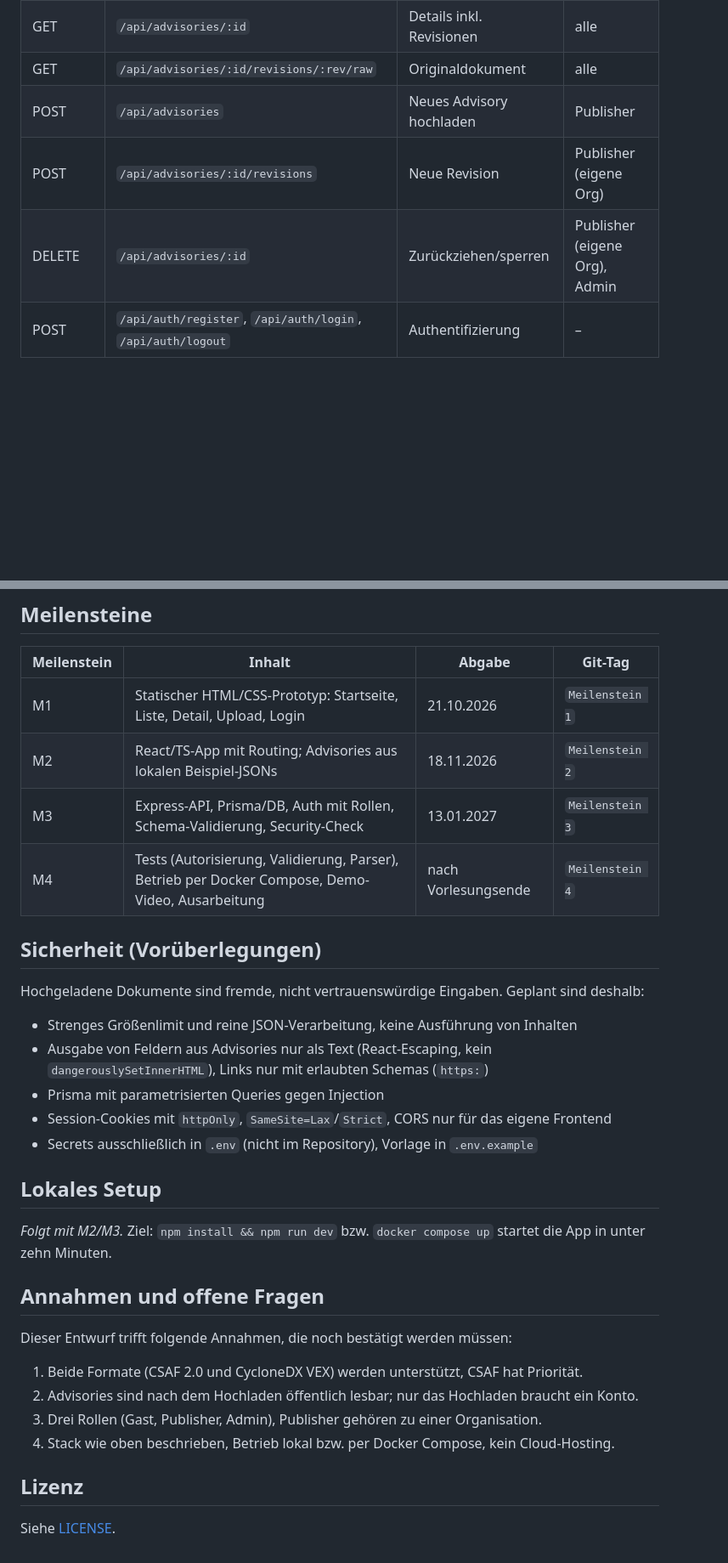
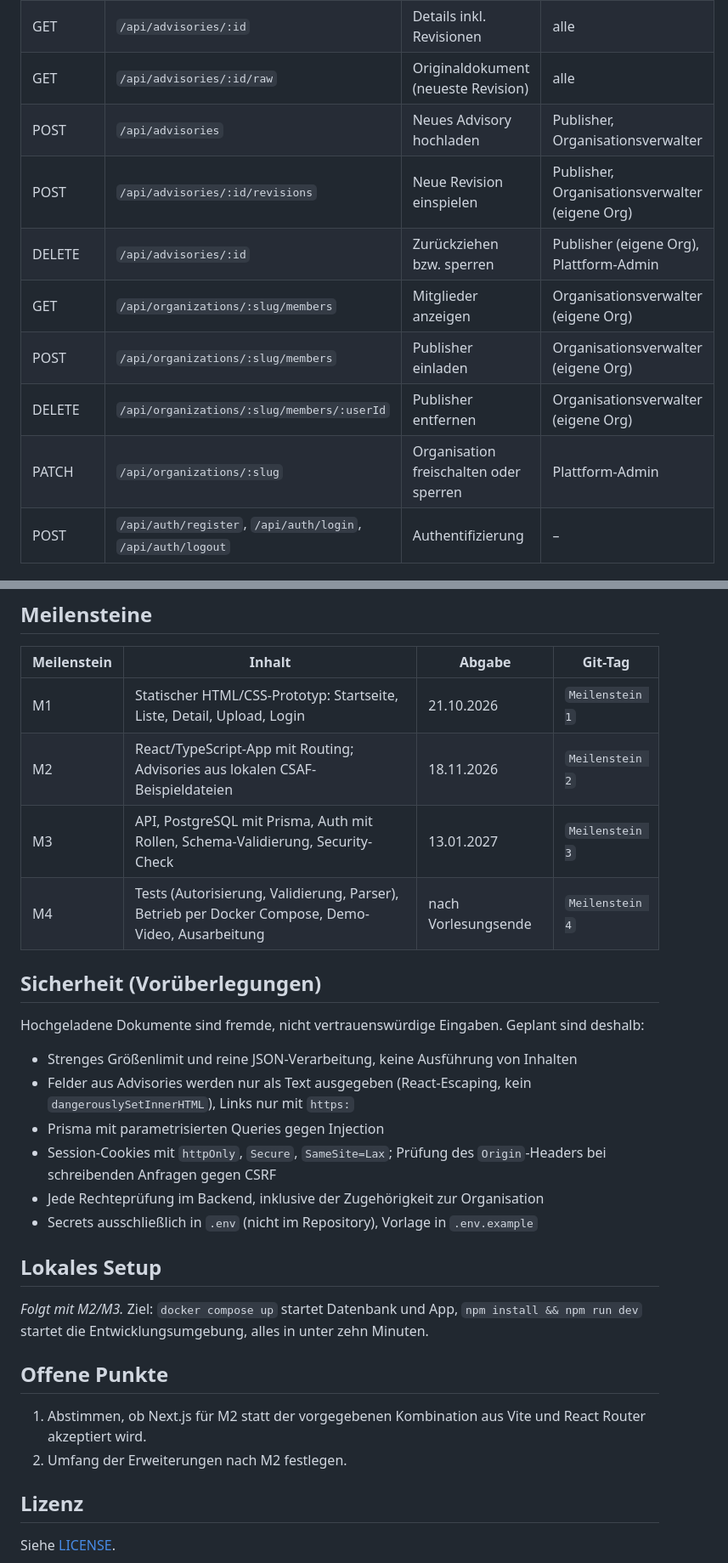
Before and after one commit to bryanwiest/advisoryo, a Markdown page: README.md, 2 parts joined by grey strips. Shown at 85% size. Rendered like a GitHub page; blank space fills up the shorter version.

```diff
--- a/README.md
+++ b/README.md
@@ -82,8 +90,12 @@ REST-API (ab M3, Entwurf):
 | GET | `/api/advisories/:id` | Details inkl. Revisionen | alle |
-| GET | `/api/advisories/:id/revisions/:rev/raw` | Originaldokument | alle |
-| POST | `/api/advisories` | Neues Advisory hochladen | Publisher |
-| POST | `/api/advisories/:id/revisions` | Neue Revision | Publisher (eigene Org) |
-| DELETE | `/api/advisories/:id` | Zurückziehen/sperren | Publisher (eigene Org), Admin |
+| GET | `/api/advisories/:id/raw` | Originaldokument (neueste Revision) | alle |
+| POST | `/api/advisories` | Neues Advisory hochladen | Publisher, Organisationsverwalter |
+| POST | `/api/advisories/:id/revisions` | Neue Revision einspielen | Publisher, Organisationsverwalter (eigene Org) |
+| DELETE | `/api/advisories/:id` | Zurückziehen bzw. sperren | Publisher (eigene Org), Plattform-Admin |
+| GET | `/api/organizations/:slug/members` | Mitglieder anzeigen | Organisationsverwalter (eigene Org) |
+| POST | `/api/organizations/:slug/members` | Publisher einladen | Organisationsverwalter (eigene Org) |
+| DELETE | `/api/organizations/:slug/members/:userId` | Publisher entfernen | Organisationsverwalter (eigene Org) |
+| PATCH | `/api/organizations/:slug` | Organisation freischalten oder sperren | Plattform-Admin |
 | POST | `/api/auth/register`, `/api/auth/login`, `/api/auth/logout` | Authentifizierung | – |
 
 ## Kriterien-Zuordnung M1
@@ -103,8 +115,8 @@ REST-API (ab M3, Entwurf):
 | Meilenstein | Inhalt | Abgabe | Git-Tag |
 |---|---|---|---|
 | M1 | Statischer HTML/CSS-Prototyp: Startseite, Liste, Detail, Upload, Login | 21.10.2026 | `Meilenstein 1` |
-| M2 | React/TS-App mit Routing; Advisories aus lokalen Beispiel-JSONs | 18.11.2026 | `Meilenstein 2` |
-| M3 | Express-API, Prisma/DB, Auth mit Rollen, Schema-Validierung, Security-Check | 13.01.2027 | `Meilenstein 3` |
+| M2 | React/TypeScript-App mit Routing; Advisories aus lokalen CSAF-Beispieldateien | 18.11.2026 | `Meilenstein 2` |
+| M3 | API, PostgreSQL mit Prisma, Auth mit Rollen, Schema-Validierung, Security-Check | 13.01.2027 | `Meilenstein 3` |
 | M4 | Tests (Autorisierung, Validierung, Parser), Betrieb per Docker Compose, Demo-Video, Ausarbeitung | nach Vorlesungsende | `Meilenstein 4` |
 
 ## Sicherheit (Vorüberlegungen)
@@ -112,23 +124,20 @@ REST-API (ab M3, Entwurf):
 Hochgeladene Dokumente sind fremde, nicht vertrauenswürdige Eingaben. Geplant sind deshalb:
 
 - Strenges Größenlimit und reine JSON-Verarbeitung, keine Ausführung von Inhalten
-- Ausgabe von Feldern aus Advisories nur als Text (React-Escaping, kein `dangerouslySetInnerHTML`), Links nur mit erlaubten Schemas (`https:`)
+- Felder aus Advisories werden nur als Text ausgegeben (React-Escaping, kein `dangerouslySetInnerHTML`), Links nur mit `https:`
 - Prisma mit parametrisierten Queries gegen Injection
-- Session-Cookies mit `httpOnly`, `SameSite=Lax`/`Strict`, CORS nur für das eigene Frontend
+- Session-Cookies mit `httpOnly`, `Secure`, `SameSite=Lax`; Prüfung des `Origin`-Headers bei schreibenden Anfragen gegen CSRF
+- Jede Rechteprüfung im Backend, inklusive der Zugehörigkeit zur Organisation
 - Secrets ausschließlich in `.env` (nicht im Repository), Vorlage in `.env.example`
 
 ## Lokales Setup
 
-*Folgt mit M2/M3.* Ziel: `npm install && npm run dev` bzw. `docker compose up` startet die App in unter zehn Minuten.
+*Folgt mit M2/M3.* Ziel: `docker compose up` startet Datenbank und App, `npm install && npm run dev` startet die Entwicklungsumgebung, alles in unter zehn Minuten.
 
-## Annahmen und offene Fragen
+## Offene Punkte
 
-Dieser Entwurf trifft folgende Annahmen, die noch bestätigt werden müssen:
-
-1. Beide Formate (CSAF 2.0 und CycloneDX VEX) werden unterstützt, CSAF hat Priorität.
-2. Advisories sind nach dem Hochladen öffentlich lesbar; nur das Hochladen braucht ein Konto.
-3. Drei Rollen (Gast, Publisher, Admin), Publisher gehören zu einer Organisation.
-4. Stack wie oben beschrieben, Betrieb lokal bzw. per Docker Compose, kein Cloud-Hosting.
+1. Abstimmen, ob Next.js für M2 statt der vorgegebenen Kombination aus Vite und React Router akzeptiert wird.
+2. Umfang der Erweiterungen nach M2 festlegen.
 
 ## Lizenz
 
```
Also changed, not shown: other parts of README.md (+45 -37 lines).
